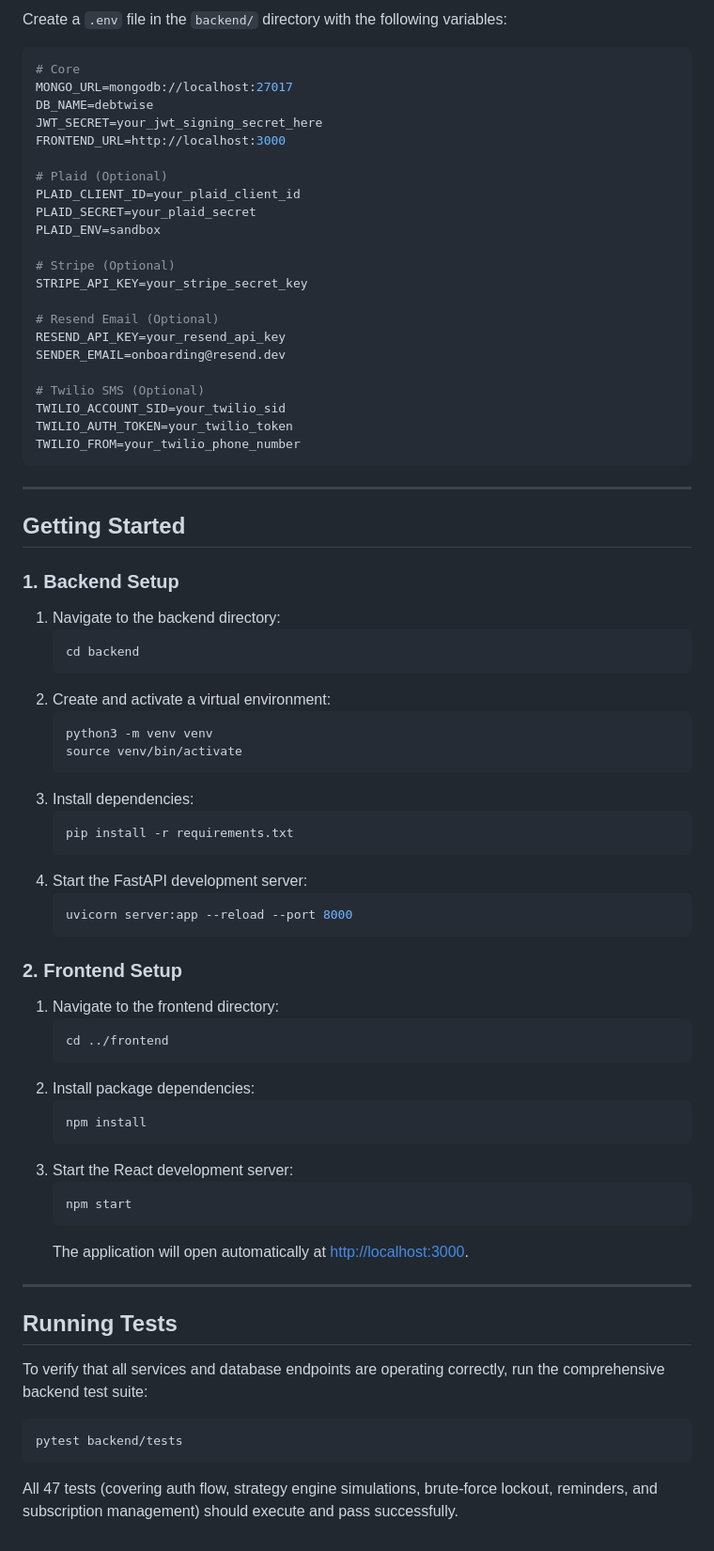
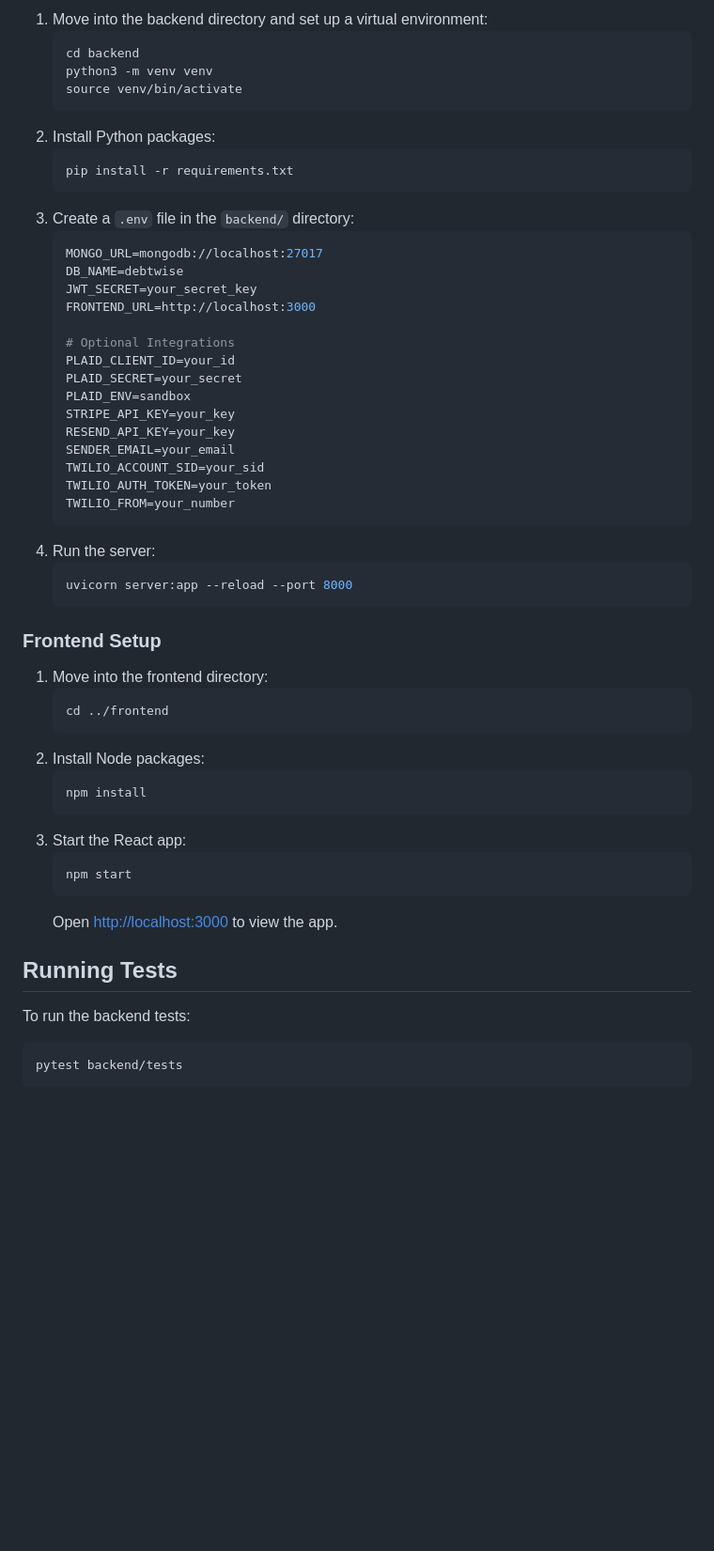
Before and after one commit to balaramchoudary04/DebtTriage, a Markdown page: README.md, the part around one of its changes. Shown at 94% size. Rendered like a GitHub page; blank space fills up the shorter version.

````diff
--- a/README.md
+++ b/README.md
@@ -60,77 +45,56 @@ DebtWise is a premium, glassmorphic debt-management and payoff-strategy planner
 
-Create a `.env` file in the `backend/` directory with the following variables:
-
-```bash
-# Core
-MONGO_URL=mongodb://localhost:27017
-DB_NAME=debtwise
-JWT_SECRET=your_jwt_signing_secret_here
-FRONTEND_URL=http://localhost:3000
-
-# Plaid (Optional)
-PLAID_CLIENT_ID=your_plaid_client_id
-PLAID_SECRET=your_plaid_secret
-PLAID_ENV=sandbox
-
-# Stripe (Optional)
-STRIPE_API_KEY=your_stripe_secret_key
-
-# Resend Email (Optional)
-RESEND_API_KEY=your_resend_api_key
-SENDER_EMAIL=onboarding@resend.dev
-
-# Twilio SMS (Optional)
-TWILIO_ACCOUNT_SID=your_twilio_sid
-TWILIO_AUTH_TOKEN=your_twilio_token
-TWILIO_FROM=your_twilio_phone_number
-```
-
----
-
-## Getting Started
-
-### 1. Backend Setup
-1. Navigate to the backend directory:
+1. Move into the backend directory and set up a virtual environment:
    ```bash
    cd backend
-   ```
-2. Create and activate a virtual environment:
-   ```bash
    python3 -m venv venv
    source venv/bin/activate
    ```
-3. Install dependencies:
+2. Install Python packages:
    ```bash
    pip install -r requirements.txt
    ```
-4. Start the FastAPI development server:
+3. Create a `.env` file in the `backend/` directory:
+   ```env
+   MONGO_URL=mongodb://localhost:27017
+   DB_NAME=debtwise
+   JWT_SECRET=your_secret_key
+   FRONTEND_URL=http://localhost:3000
+
+   # Optional Integrations
+   PLAID_CLIENT_ID=your_id
+   PLAID_SECRET=your_secret
+   PLAID_ENV=sandbox
+   STRIPE_API_KEY=your_key
+   RESEND_API_KEY=your_key
+   SENDER_EMAIL=your_email
+   TWILIO_ACCOUNT_SID=your_sid
+   TWILIO_AUTH_TOKEN=your_token
+   TWILIO_FROM=your_number
+   ```
+4. Run the server:
    ```bash
    uvicorn server:app --reload --port 8000
    ```
 
-### 2. Frontend Setup
-1. Navigate to the frontend directory:
+### Frontend Setup
+
+1. Move into the frontend directory:
    ```bash
    cd ../frontend
    ```
-2. Install package dependencies:
+2. Install Node packages:
    ```bash
    npm install
    ```
-3. Start the React development server:
+3. Start the React app:
    ```bash
    npm start
    ```
-   The application will open automatically at [http://localhost:3000](http://localhost:3000).
-
----
+   Open [http://localhost:3000](http://localhost:3000) to view the app.
 
 ## Running Tests
 
-To verify that all services and database endpoints are operating correctly, run the comprehensive backend test suite:
-
+To run the backend tests:
 ```bash
 pytest backend/tests
 ```
-
-All 47 tests (covering auth flow, strategy engine simulations, brute-force lockout, reminders, and subscription management) should execute and pass successfully.
````
Also changed, not shown: other parts of README.md (+28 -43 lines).
